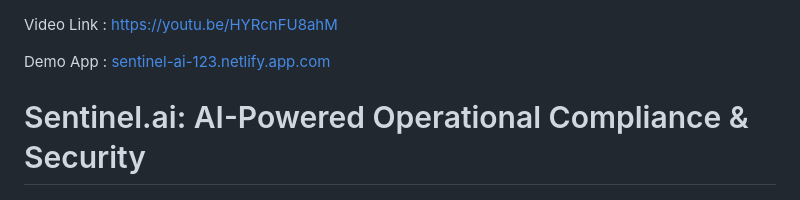
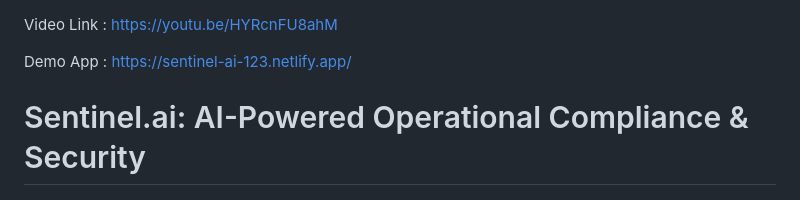
Before and after one commit to shivanshgupta2504/Sentinel.ai, a Markdown page: README.md, the part around the change. GitHub-like rendering.

```diff
--- a/README.md
+++ b/README.md
@@ -1,7 +1,6 @@
 Video Link : https://youtu.be/HYRcnFU8ahM
 
-Demo App : [sentinel-ai-123.netlify.app.com
-](http://sentinel-ai-123.netlify.app.com/)
+Demo App : https://sentinel-ai-123.netlify.app/
 
 # Sentinel.ai: AI-Powered Operational Compliance & Security
 
```
